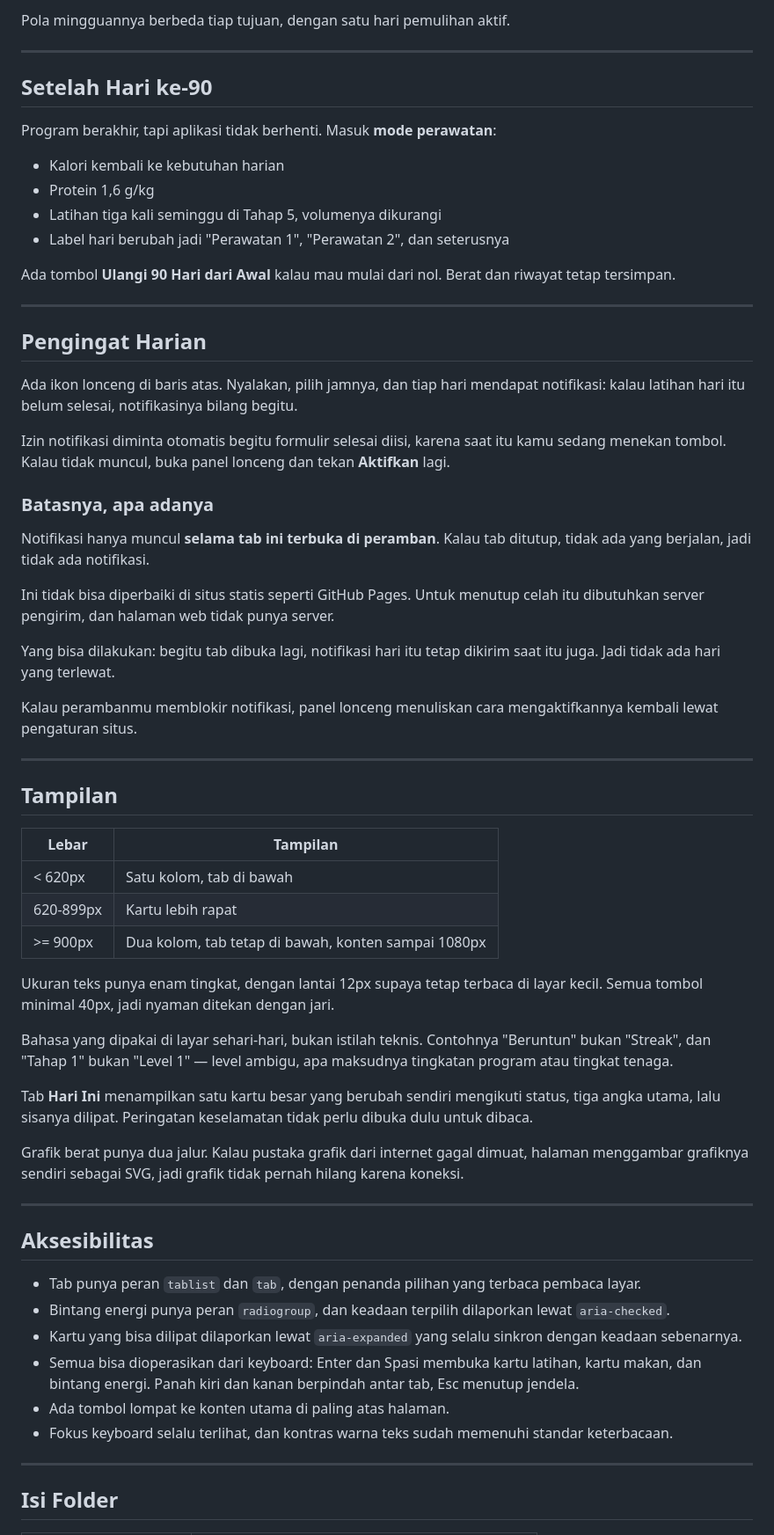
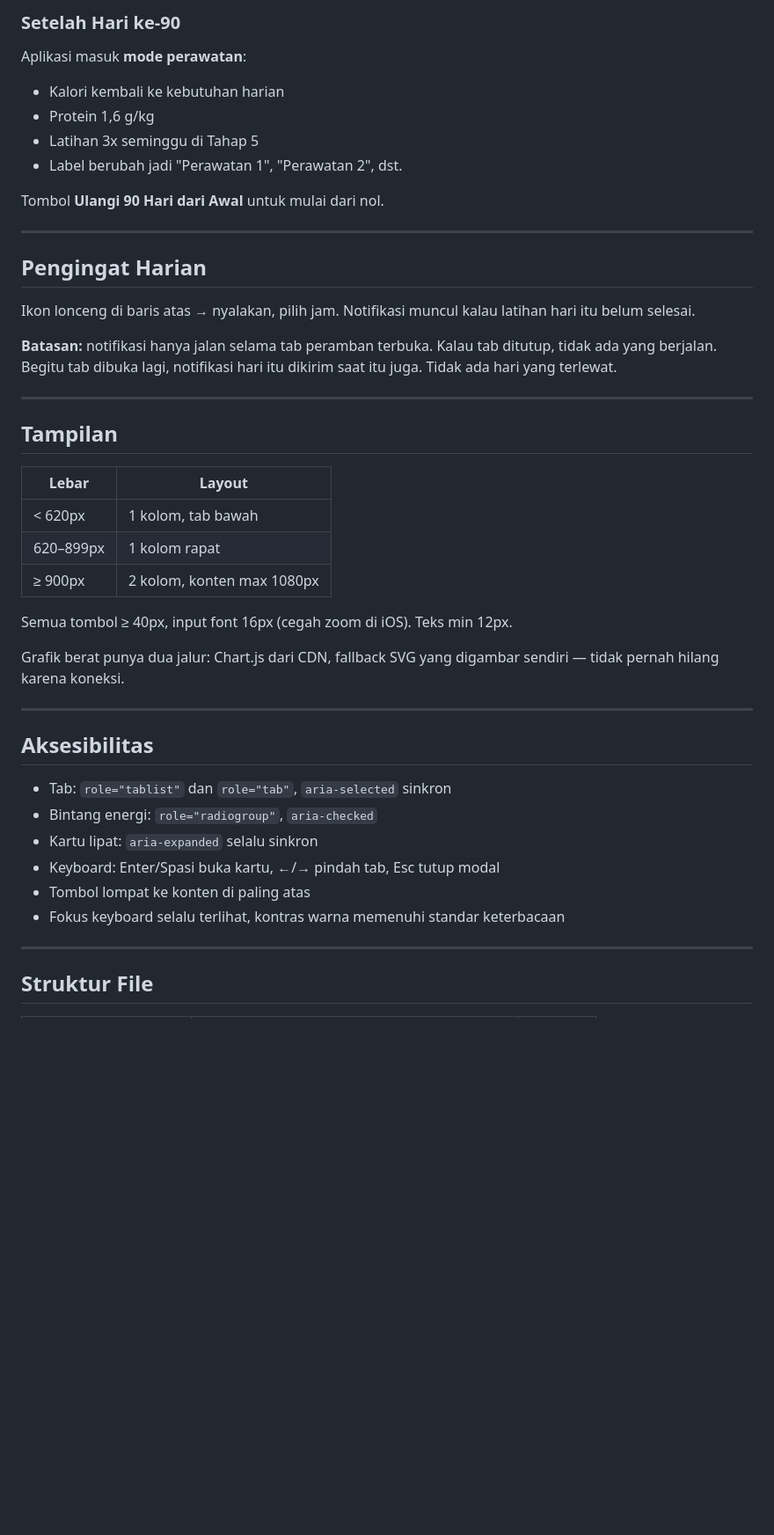
Before and after one commit to ShadowCircuit99/intruktruv2, a Markdown page: README.md, the part around one of its changes. Shown at 88% size. Drawn GitHub-style; blank space fills up the shorter version.

Commit message:
README.md: ulang struktur, tambah tabel, bagian keamanan, ukuran file

```diff
--- a/README.md
+++ b/README.md
@@ -280,89 +144,47 @@ dibatasi oleh usia dan tingkat aktivitas supaya program tidak berlebihan.
 
-Pola mingguannya berbeda tiap tujuan, dengan satu hari pemulihan aktif.
-
----
-
-## Setelah Hari ke-90
-
-Program berakhir, tapi aplikasi tidak berhenti. Masuk **mode perawatan**:
-
+### Setelah Hari ke-90
+Aplikasi masuk **mode perawatan**:
 - Kalori kembali ke kebutuhan harian
 - Protein 1,6 g/kg
-- Latihan tiga kali seminggu di Tahap 5, volumenya dikurangi
-- Label hari berubah jadi "Perawatan 1", "Perawatan 2", dan seterusnya
+- Latihan 3x seminggu di Tahap 5
+- Label berubah jadi "Perawatan 1", "Perawatan 2", dst.
 
-Ada tombol **Ulangi 90 Hari dari Awal** kalau mau mulai dari nol. Berat dan
-riwayat tetap tersimpan.
+Tombol **Ulangi 90 Hari dari Awal** untuk mulai dari nol.
 
 ---
 
 ## Pengingat Harian
 
-Ada ikon lonceng di baris atas. Nyalakan, pilih jamnya, dan tiap hari
-mendapat notifikasi: kalau latihan hari itu belum selesai, notifikasinya
-bilang begitu.
+Ikon lonceng di baris atas → nyalakan, pilih jam. Notifikasi muncul kalau latihan hari itu belum selesai.
 
-Izin notifikasi diminta otomatis begitu formulir selesai diisi, karena saat
-itu kamu sedang menekan tombol. Kalau tidak muncul, buka panel lonceng dan
-tekan **Aktifkan** lagi.
-
-### Batasnya, apa adanya
-
-Notifikasi hanya muncul **selama tab ini terbuka di peramban**. Kalau tab
-ditutup, tidak ada yang berjalan, jadi tidak ada notifikasi.
-
-Ini tidak bisa diperbaiki di situs statis seperti GitHub Pages. Untuk menutup
-celah itu dibutuhkan server pengirim, dan halaman web tidak punya server.
-
-Yang bisa dilakukan: begitu tab dibuka lagi, notifikasi hari itu tetap
-dikirim saat itu juga. Jadi tidak ada hari yang terlewat.
-
-Kalau perambanmu memblokir notifikasi, panel lonceng menuliskan cara
-mengaktifkannya kembali lewat pengaturan situs.
+**Batasan:** notifikasi hanya jalan selama tab peramban terbuka. Kalau tab ditutup, tidak ada yang berjalan. Begitu tab dibuka lagi, notifikasi hari itu dikirim saat itu juga. Tidak ada hari yang terlewat.
 
 ---
 
 ## Tampilan
 
-| Lebar | Tampilan |
-|-------|----------|
-| < 620px | Satu kolom, tab di bawah |
-| 620-899px | Kartu lebih rapat |
-| >= 900px | Dua kolom, tab tetap di bawah, konten sampai 1080px |
+| Lebar | Layout |
+|-------|--------|
+| < 620px | 1 kolom, tab bawah |
+| 620–899px | 1 kolom rapat |
+| ≥ 900px | 2 kolom, konten max 1080px |
 
-Ukuran teks punya enam tingkat, dengan lantai 12px supaya tetap terbaca di
-layar kecil. Semua tombol minimal 40px, jadi nyaman ditekan dengan jari.
+Semua tombol ≥ 40px, input font 16px (cegah zoom di iOS). Teks min 12px.
 
-Bahasa yang dipakai di layar sehari-hari, bukan istilah teknis. Contohnya
-"Beruntun" bukan "Streak", dan "Tahap 1" bukan "Level 1" — level ambigu,
-apa maksudnya tingkatan program atau tingkat tenaga.
-
-Tab **Hari Ini** menampilkan satu kartu besar yang berubah sendiri mengikuti
-status, tiga angka utama, lalu sisanya dilipat. Peringatan keselamatan tidak
-perlu dibuka dulu untuk dibaca.
-
-Grafik berat punya dua jalur. Kalau pustaka grafik dari internet gagal
-dimuat, halaman menggambar grafiknya sendiri sebagai SVG, jadi grafik tidak
-pernah hilang karena koneksi.
+Grafik berat punya dua jalur: Chart.js dari CDN, fallback SVG yang digambar sendiri — tidak pernah hilang karena koneksi.
 
 ---
 
 ## Aksesibilitas
 
-- Tab punya peran `tablist` dan `tab`, dengan penanda pilihan yang terbaca
-  pembaca layar.
-- Bintang energi punya peran `radiogroup`, dan keadaan terpilih dilaporkan
-  lewat `aria-checked`.
-- Kartu yang bisa dilipat dilaporkan lewat `aria-expanded` yang selalu sinkron
-  dengan keadaan sebenarnya.
-- Semua bisa dioperasikan dari keyboard: Enter dan Spasi membuka kartu latihan,
-  kartu makan, dan bintang energi. Panah kiri dan kanan berpindah antar
-  tab, Esc menutup jendela.
-- Ada tombol lompat ke konten utama di paling atas halaman.
-- Fokus keyboard selalu terlihat, dan kontras warna teks sudah memenuhi
-  standar keterbacaan.
+- Tab: `role="tablist"` dan `role="tab"`, `aria-selected` sinkron
+- Bintang energi: `role="radiogroup"`, `aria-checked`
+- Kartu lipat: `aria-expanded` selalu sinkron
+- Keyboard: Enter/Spasi buka kartu, ←/→ pindah tab, Esc tutup modal
+- Tombol lompat ke konten di paling atas
+- Fokus keyboard selalu terlihat, kontras warna memenuhi standar keterbacaan
 
 ---
 
-## Isi Folder
+## Struktur File
 
```
Also changed, not shown: other parts of README.md (+127 -269 lines).
